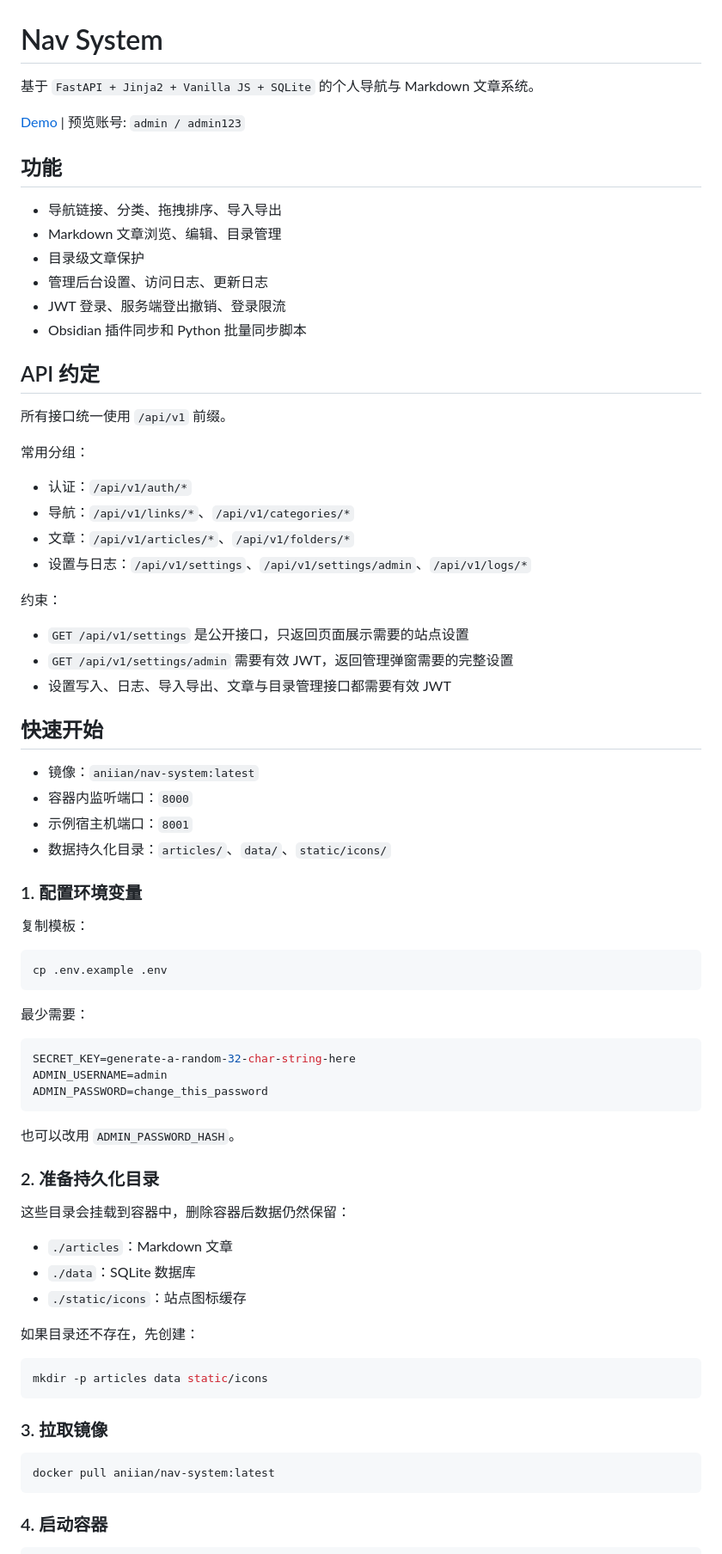
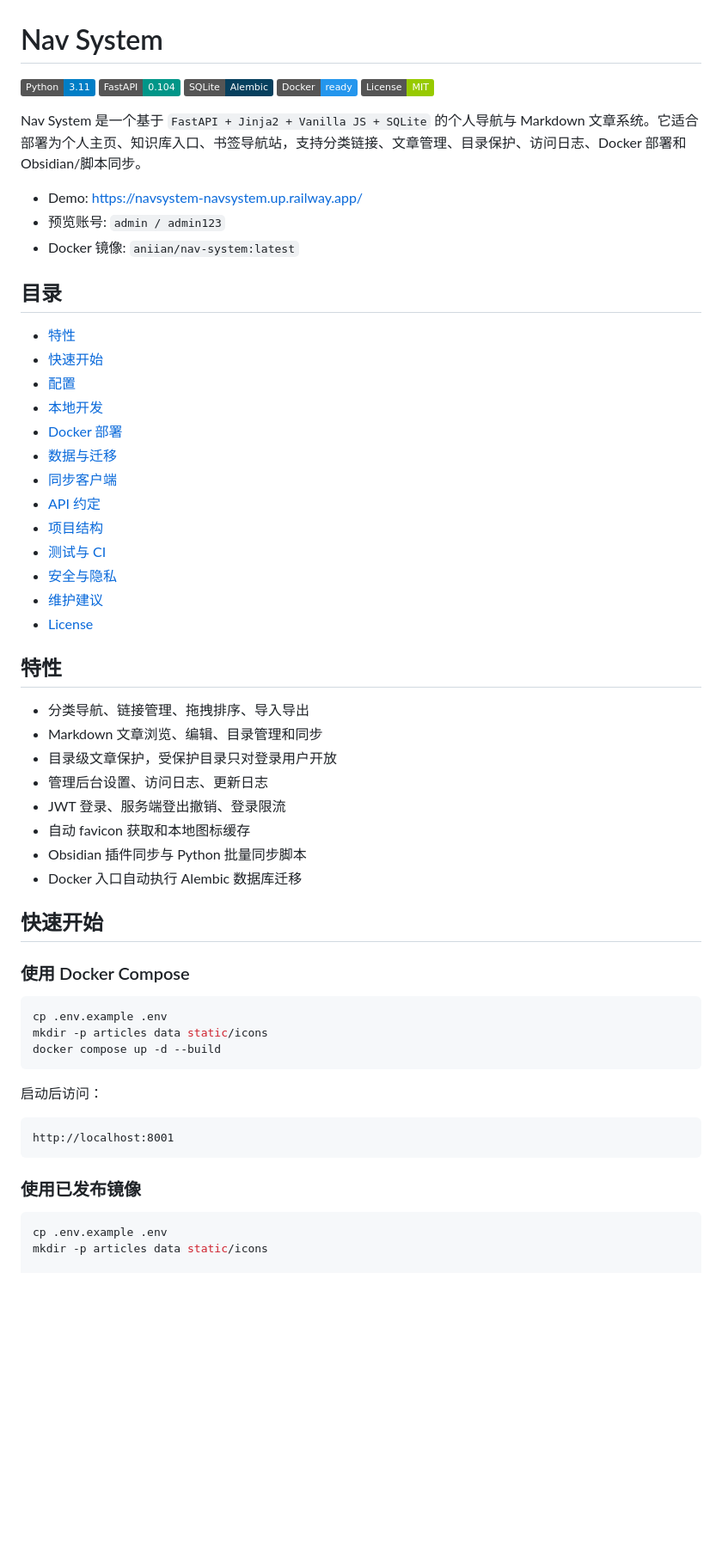
Before and after one commit to ANIIAN91/nav_system, a Markdown page: README.md, the part around one of its changes. Shown at 86% size. Rendered like a GitHub page; badges without logos; blank space fills up the shorter version.

````diff
--- a/README.md
+++ b/README.md
@@ -1,83 +1,66 @@
 # Nav System
 
-基于 `FastAPI + Jinja2 + Vanilla JS + SQLite` 的个人导航与 Markdown 文章系统。
+![Python](https://img.shields.io/badge/Python-3.11-blue)
+![FastAPI](https://img.shields.io/badge/FastAPI-0.104-009688)
+![SQLite](https://img.shields.io/badge/SQLite-Alembic-07405E)
+![Docker](https://img.shields.io/badge/Docker-ready-2496ED)
+![License](https://img.shields.io/badge/License-MIT-green)
 
-[Demo](https://navsystem-navsystem.up.railway.app/) | 预览账号: `admin / admin123`
+Nav System 是一个基于 `FastAPI + Jinja2 + Vanilla JS + SQLite` 的个人导航与 Markdown 文章系统。它适合部署为个人主页、知识库入口、书签导航站，支持分类链接、文章管理、目录保护、访问日志、Docker 部署和 Obsidian/脚本同步。
 
-## 功能
+- Demo: <https://navsystem-navsystem.up.railway.app/>
+- 预览账号: `admin / admin123`
+- Docker 镜像: `aniian/nav-system:latest`
 
-- 导航链接、分类、拖拽排序、导入导出
-- Markdown 文章浏览、编辑、目录管理
-- 目录级文章保护
+## 目录
+
+- [特性](#特性)
+- [快速开始](#快速开始)
+- [配置](#配置)
+- [本地开发](#本地开发)
+- [Docker 部署](#docker-部署)
+- [数据与迁移](#数据与迁移)
+- [同步客户端](#同步客户端)
+- [API 约定](#api-约定)
+- [项目结构](#项目结构)
+- [测试与 CI](#测试与-ci)
+- [安全与隐私](#安全与隐私)
+- [维护建议](#维护建议)
+- [License](#license)
+
+## 特性
+
+- 分类导航、链接管理、拖拽排序、导入导出
+- Markdown 文章浏览、编辑、目录管理和同步
+- 目录级文章保护，受保护目录只对登录用户开放
 - 管理后台设置、访问日志、更新日志
 - JWT 登录、服务端登出撤销、登录限流
-- Obsidian 插件同步和 Python 批量同步脚本
-
-## API 约定
-
-所有接口统一使用 `/api/v1` 前缀。
-
-常用分组：
-
-- 认证：`/api/v1/auth/*`
-- 导航：`/api/v1/links/*`、`/api/v1/categories/*`
-- 文章：`/api/v1/articles/*`、`/api/v1/folders/*`
-- 设置与日志：`/api/v1/settings`、`/api/v1/settings/admin`、`/api/v1/logs/*`
-
-约束：
-
-- `GET /api/v1/settings` 是公开接口，只返回页面展示需要的站点设置
-- `GET /api/v1/settings/admin` 需要有效 JWT，返回管理弹窗需要的完整设置
-- 设置写入、日志、导入导出、文章与目录管理接口都需要有效 JWT
+- 自动 favicon 获取和本地图标缓存
+- Obsidian 插件同步与 Python 批量同步脚本
+- Docker 入口自动执行 Alembic 数据库迁移
 
 ## 快速开始
 
-- 镜像：`aniian/nav-system:latest`
-- 容器内监听端口：`8000`
-- 示例宿主机端口：`8001`
-- 数据持久化目录：`articles/`、`data/`、`static/icons/`
-
-### 1. 配置环境变量
-
-复制模板：
+### 使用 Docker Compose
 
 ```bash
 cp .env.example .env
+mkdir -p articles data static/icons
+docker compose up -d --build
 ```
 
-最少需要：
+启动后访问：
 
-```env
-SECRET_KEY=generate-a-random-32-char-string-here
-ADMIN_USERNAME=admin
-ADMIN_PASSWORD=change_this_password
+```text
+http://localhost:8001
 ```
 
-也可以改用 `ADMIN_PASSWORD_HASH`。
-
-### 2. 准备持久化目录
-
-这些目录会挂载到容器中，删除容器后数据仍然保留：
-
-- `./articles`：Markdown 文章
-- `./data`：SQLite 数据库
-- `./static/icons`：站点图标缓存
-
-如果目录还不存在，先创建：
+### 使用已发布镜像
 
 ```bash
+cp .env.example .env
 mkdir -p articles data static/icons
-```
 
-### 3. 拉取镜像
-
-```bash
-docker pull aniian/nav-system:latest
-```
-
-### 4. 启动容器
-
-```bash
 docker run -d \
   --name nav-system \
   -p 8001:8000 \
````
Also changed, not shown: other parts of README.md (+171 -181 lines).
